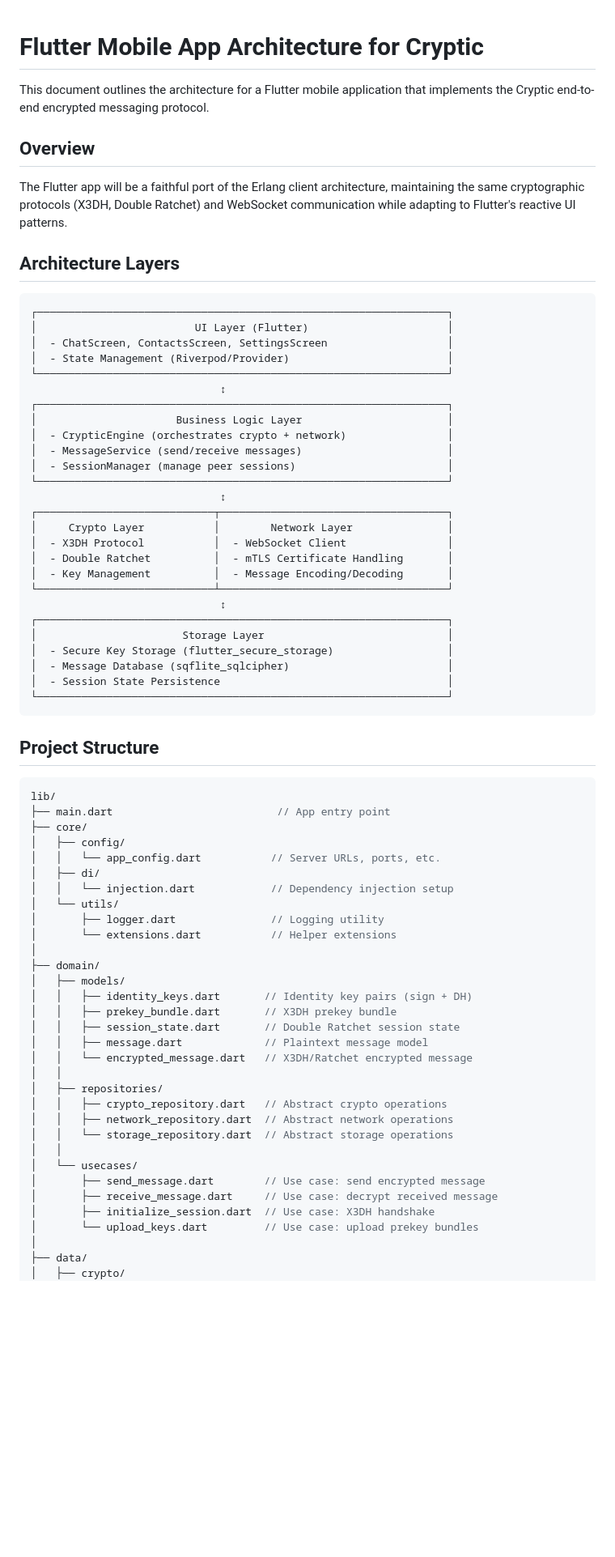
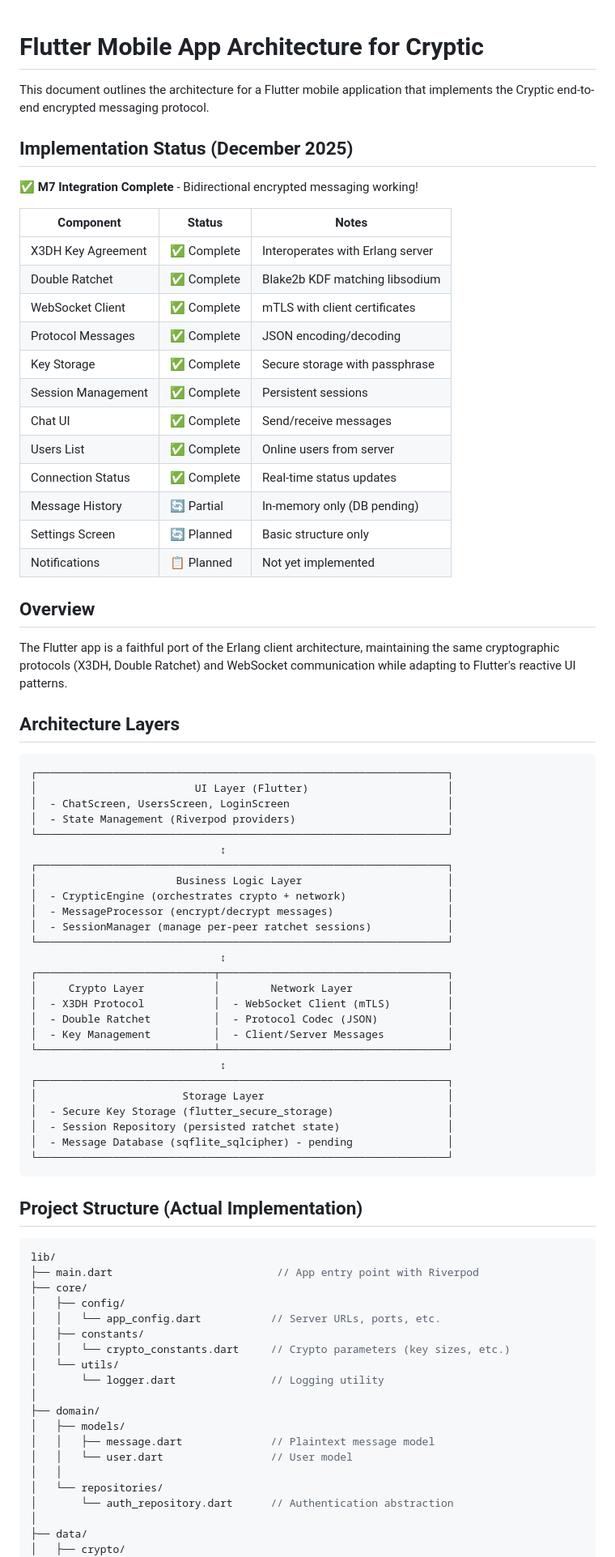
Before and after one commit to etnt/cryptic-mobile, a Markdown page: docs/FLUTTER-ARCHITECTURE.md, the part around one of its changes. Shown at 81% size. Drawn GitHub-style; blank space fills up the shorter version.

````diff
--- a/docs/FLUTTER-ARCHITECTURE.md
+++ b/docs/FLUTTER-ARCHITECTURE.md
@@ -3,9 +3,28 @@
 This document outlines the architecture for a Flutter mobile application that
 implements the Cryptic end-to-end encrypted messaging protocol.
 
+## Implementation Status (December 2025)
+
+**✅ M7 Integration Complete** - Bidirectional encrypted messaging working!
+
+| Component | Status | Notes |
+|-----------|--------|-------|
+| X3DH Key Agreement | ✅ Complete | Interoperates with Erlang server |
+| Double Ratchet | ✅ Complete | Blake2b KDF matching libsodium |
+| WebSocket Client | ✅ Complete | mTLS with client certificates |
+| Protocol Messages | ✅ Complete | JSON encoding/decoding |
+| Key Storage | ✅ Complete | Secure storage with passphrase |
+| Session Management | ✅ Complete | Persistent sessions |
+| Chat UI | ✅ Complete | Send/receive messages |
+| Users List | ✅ Complete | Online users from server |
+| Connection Status | ✅ Complete | Real-time status updates |
+| Message History | 🔄 Partial | In-memory only (DB pending) |
+| Settings Screen | 🔄 Planned | Basic structure only |
+| Notifications | 📋 Planned | Not yet implemented |
+
 ## Overview
 
-The Flutter app will be a faithful port of the Erlang client architecture,
+The Flutter app is a faithful port of the Erlang client architecture,
 maintaining the same cryptographic protocols (X3DH, Double Ratchet) and
 WebSocket communication while adapting to Flutter's reactive UI patterns.
 
@@ -14,64 +33,52 @@ WebSocket communication while adapting to Flutter's reactive UI patterns.
 ```
 ┌─────────────────────────────────────────────────────────────────┐
 │                         UI Layer (Flutter)                      │
-│  - ChatScreen, ContactsScreen, SettingsScreen                   │
-│  - State Management (Riverpod/Provider)                         │
+│  - ChatScreen, UsersScreen, LoginScreen                         │
+│  - State Management (Riverpod providers)                        │
 └─────────────────────────────────────────────────────────────────┘
                               ↕
 ┌─────────────────────────────────────────────────────────────────┐
 │                      Business Logic Layer                       │
 │  - CrypticEngine (orchestrates crypto + network)                │
-│  - MessageService (send/receive messages)                       │
-│  - SessionManager (manage peer sessions)                        │
+│  - MessageProcessor (encrypt/decrypt messages)                  │
+│  - SessionManager (manage per-peer ratchet sessions)            │
 └─────────────────────────────────────────────────────────────────┘
                               ↕
 ┌────────────────────────────┬────────────────────────────────────┐
 │     Crypto Layer           │        Network Layer               │
-│  - X3DH Protocol           │  - WebSocket Client                │
-│  - Double Ratchet          │  - mTLS Certificate Handling       │
-│  - Key Management          │  - Message Encoding/Decoding       │
+│  - X3DH Protocol           │  - WebSocket Client (mTLS)         │
+│  - Double Ratchet          │  - Protocol Codec (JSON)           │
+│  - Key Management          │  - Client/Server Messages          │
 └────────────────────────────┴────────────────────────────────────┘
                               ↕
 ┌─────────────────────────────────────────────────────────────────┐
 │                       Storage Layer                             │
 │  - Secure Key Storage (flutter_secure_storage)                  │
-│  - Message Database (sqflite_sqlcipher)                         │
-│  - Session State Persistence                                    │
+│  - Session Repository (persisted ratchet state)                 │
+│  - Message Database (sqflite_sqlcipher) - pending               │
 └─────────────────────────────────────────────────────────────────┘
 ```
 
-## Project Structure
+## Project Structure (Actual Implementation)
 
 ```dart
 lib/
-├── main.dart                          // App entry point
+├── main.dart                          // App entry point with Riverpod
 ├── core/
 │   ├── config/
 │   │   └── app_config.dart           // Server URLs, ports, etc.
-│   ├── di/
-│   │   └── injection.dart            // Dependency injection setup
+│   ├── constants/
+│   │   └── crypto_constants.dart     // Crypto parameters (key sizes, etc.)
 │   └── utils/
-│       ├── logger.dart               // Logging utility
-│       └── extensions.dart           // Helper extensions
+│       └── logger.dart               // Logging utility
 │
 ├── domain/
 │   ├── models/
-│   │   ├── identity_keys.dart       // Identity key pairs (sign + DH)
-│   │   ├── prekey_bundle.dart       // X3DH prekey bundle
-│   │   ├── session_state.dart       // Double Ratchet session state
-│   │   ├── message.dart             // Plaintext message model
-│   │   └── encrypted_message.dart   // X3DH/Ratchet encrypted message
+│   │   ├── message.dart              // Plaintext message model
+│   │   └── user.dart                 // User model
 │   │
-│   ├── repositories/
-│   │   ├── crypto_repository.dart   // Abstract crypto operations
-│   │   ├── network_repository.dart  // Abstract network operations
-│   │   └── storage_repository.dart  // Abstract storage operations
-│   │
-│   └── usecases/
-│       ├── send_message.dart        // Use case: send encrypted message
-│       ├── receive_message.dart     // Use case: decrypt received message
-│       ├── initialize_session.dart  // Use case: X3DH handshake
-│       └── upload_keys.dart         // Use case: upload prekey bundles
+│   └── repositories/
+│       └── auth_repository.dart      // Authentication abstraction
 │
 ├── data/
 │   ├── crypto/
````
Also changed, not shown: other parts of docs/FLUTTER-ARCHITECTURE.md (+223 -113 lines).
